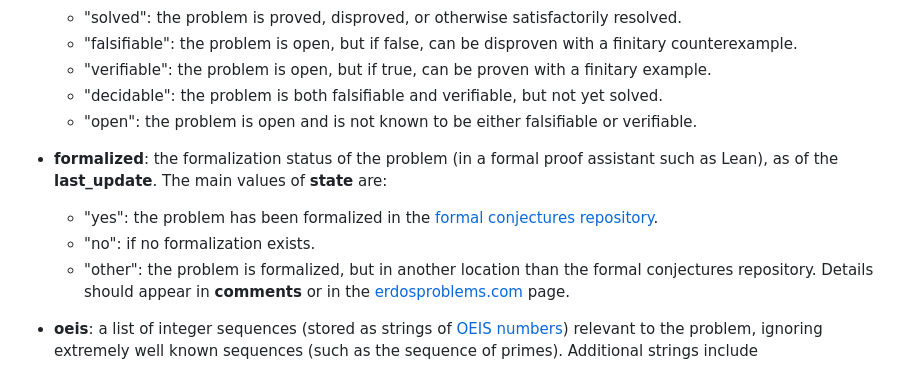
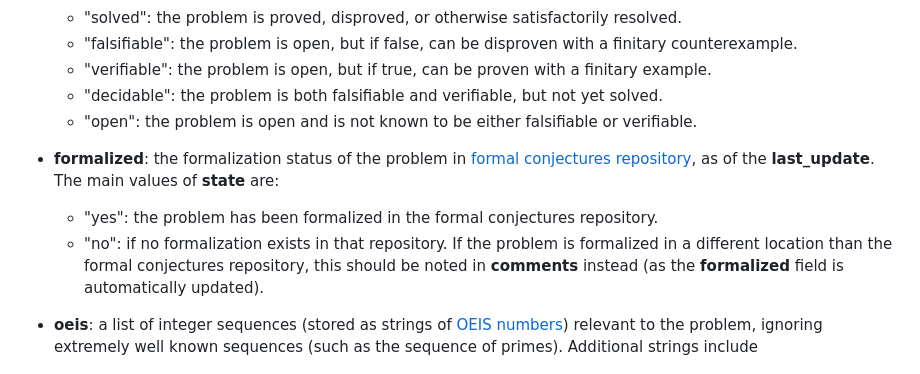
Before and after one commit to teorth/erdosproblems, a Markdown page: CONTRIBUTING.md, the part around the change. Drawn GitHub-style.

Commit message:
update guidance on formalizations outside of the formal conjectures repository

```diff
--- a/CONTRIBUTING.md
+++ b/CONTRIBUTING.md
@@ -39,10 +39,10 @@ If you are uncertain as to whether an edit is appropriate, or are unable to make
   - "verifiable": the problem is open, but if true, can be proven with a finitary example.
   - "decidable": the problem is both falsifiable and verifiable, but not yet solved.
   - "open": the problem is open and is not known to be either falsifiable or verifiable.
-- **formalized**: the formalization status of the problem (in a formal proof assistant such as Lean), as of the **last_update**.  The main values of **state** are:
-  - "yes": the problem has been formalized in the [formal conjectures repository](https://github.com/google-deepmind/formal-conjectures).
-  - "no": if no formalization exists.
-  - "other": the problem is formalized, but in another location than the formal conjectures repository.  Details should appear in **comments** or in the [erdosproblems.com](https://www.erdosproblems.com) page.
+- **formalized**: the formalization status of the problem in [formal conjectures repository](https://github.com/google-deepmind/formal-conjectures), as of the **last_update**.  The main values of **state** are:
+  - "yes": the problem has been formalized in the formal conjectures repository.
+  - "no": if no formalization exists in that repository.
+  If the problem is formalized in a different location than the formal conjectures repository, this should be noted in **comments** instead (as the **formalized** field is automatically updated).
 - **oeis**: a list of integer sequences (stored as strings of [OEIS numbers](https://oeis.org/)) relevant to the problem, ignoring extremely well known sequences (such as the sequence of primes).  Additional strings include
   - "possible": there may be a theoretically computable sequence associated to the problem that is in the OEIS, but it needs enough values actually computed that one can cross-check with that database.
   - "submitted": a sequence associated to the problem has been generated to a satisfactory length; it was not in the OEIS, but has been submitted.  **Important note**: please adhere to all the OEIS guidelines when considering submitting a new sequence there.  For instance, one should avoid submissions that are primarily AI-generated and not reviewed carefully by a human.
```
